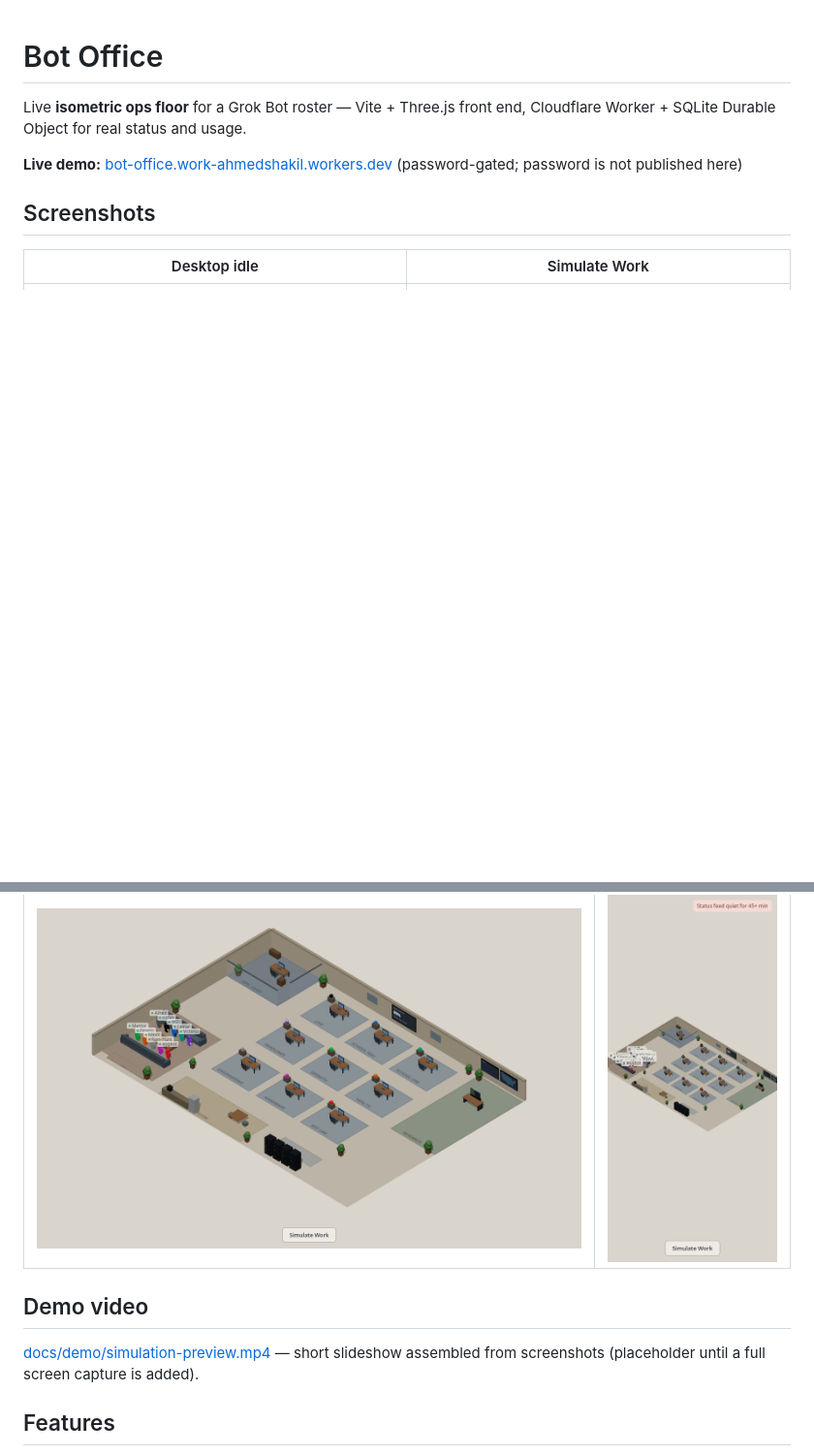
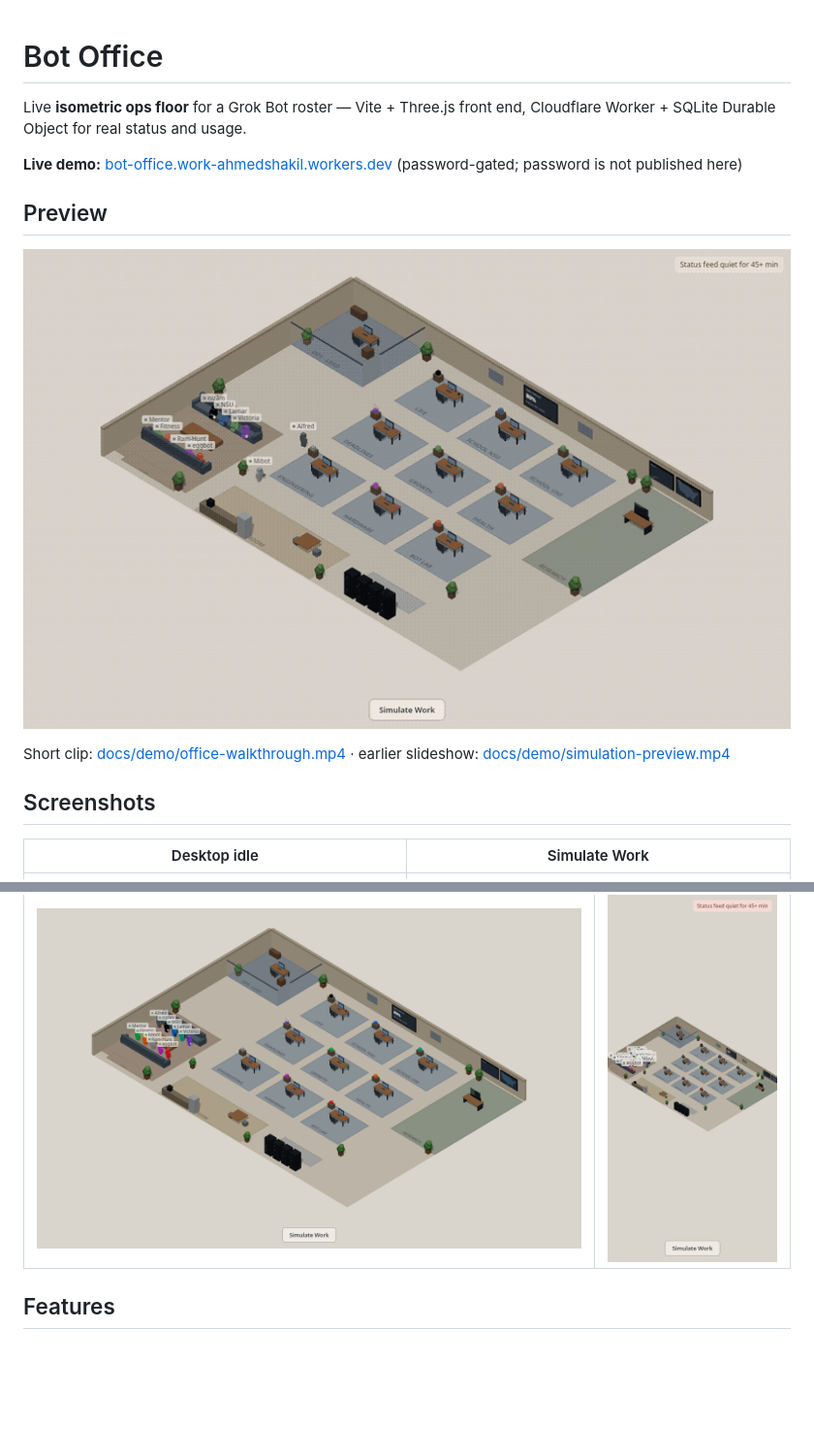
Before and after one commit to MRSHAKILS/bot-office, a Markdown page: README.md, 2 parts joined by grey strips. Shown at 97% size. GitHub-like rendering; pictures changed too: docs/demo/office-preview.gif (added); blank space fills up the shorter version.

Commit message:
docs: embed office GIF/video; sync polished UI source

```diff
--- a/README.md
+++ b/README.md
@@ -3,6 +3,12 @@
 Live **isometric ops floor** for a Grok Bot roster — Vite + Three.js front end, Cloudflare Worker + SQLite Durable Object for real status and usage.
 
 **Live demo:** [bot-office.work-ahmedshakil.workers.dev](https://bot-office.work-ahmedshakil.workers.dev) (password-gated; password is not published here)
+
+## Preview
+
+![Bot Office walkthrough](docs/demo/office-preview.gif)
+
+Short clip: [docs/demo/office-walkthrough.mp4](docs/demo/office-walkthrough.mp4) · earlier slideshow: [docs/demo/simulation-preview.mp4](docs/demo/simulation-preview.mp4)
 
 ## Screenshots
 
@@ -13,10 +19,6 @@ Live **isometric ops floor** for a Grok Bot roster — Vite + Three.js front end
 | Live status feed | Phone |
 |---|---|
 | ![Live status](docs/screenshots/desktop-live-status.png) | ![Phone](docs/screenshots/phone.png) |
-
-## Demo video
-
-[docs/demo/simulation-preview.mp4](docs/demo/simulation-preview.mp4) — short slideshow assembled from screenshots (placeholder until a full screen capture is added).
 
 ## Features
 
```
Also changed, not shown: 1 other file.
